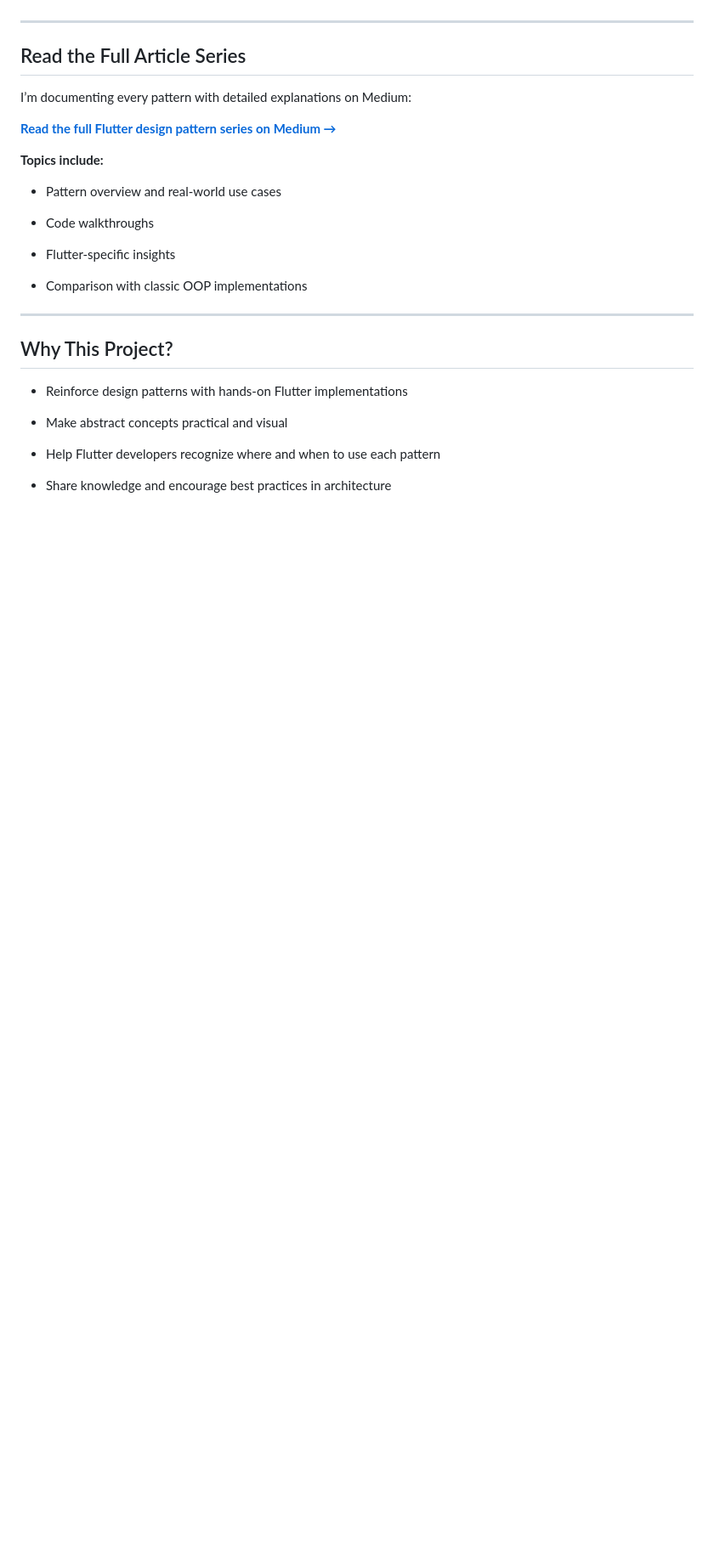
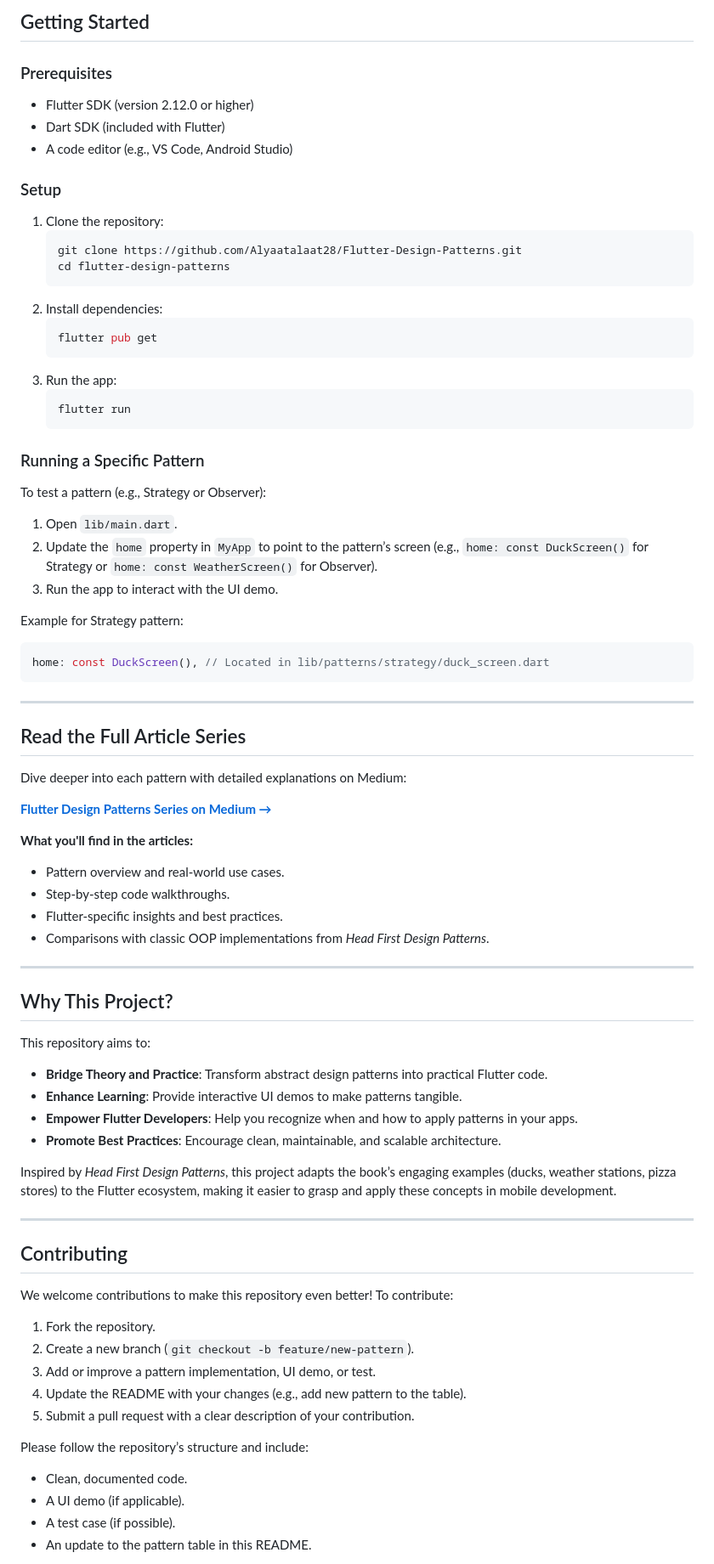
Before and after one commit to Alyaatalaat28/Flutter-Design-Patterns, a Markdown page: README.md, the part around one of its changes. Shown at 85% size. Rendered like a GitHub page; blank space fills up the shorter version.

````diff
--- a/README.md
+++ b/README.md
@@ -39,33 +52,76 @@ Each pattern folder includes:
+## Getting Started
+
+### Prerequisites
+- Flutter SDK (version 2.12.0 or higher)
+- Dart SDK (included with Flutter)
+- A code editor (e.g., VS Code, Android Studio)
+
+### Setup
+1. Clone the repository:
+   ```bash
+   git clone https://github.com/Alyaatalaat28/Flutter-Design-Patterns.git
+   cd flutter-design-patterns
+   ```
+2. Install dependencies:
+   ```bash
+   flutter pub get
+   ```
+3. Run the app:
+   ```bash
+   flutter run
+   ```
+
+### Running a Specific Pattern
+To test a pattern (e.g., Strategy or Observer):
+1. Open `lib/main.dart`.
+2. Update the `home` property in `MyApp` to point to the pattern’s screen (e.g., `home: const DuckScreen()` for Strategy or `home: const WeatherScreen()` for Observer).
+3. Run the app to interact with the UI demo.
+
+Example for Strategy pattern:
+```dart
+home: const DuckScreen(), // Located in lib/patterns/strategy/duck_screen.dart
+```
 
 ---
 
 ## Read the Full Article Series
 
-I’m documenting every pattern with detailed explanations on Medium:
+Dive deeper into each pattern with detailed explanations on Medium:
 
+**[Flutter Design Patterns Series on Medium →](https://medium.com/@alyaatalaat205)**
 
-**[Read the full Flutter design pattern series on Medium →](https://medium.com/@alyaatalaat205)**
-
-**Topics include:**
-
-- Pattern overview and real-world use cases
-
-- Code walkthroughs
-
-- Flutter-specific insights
-
-- Comparison with classic OOP implementations
-
-
+**What you'll find in the articles:**
+- Pattern overview and real-world use cases.
+- Step-by-step code walkthroughs.
+- Flutter-specific insights and best practices.
+- Comparisons with classic OOP implementations from *Head First Design Patterns*.
 
 ---
 
 ## Why This Project?
 
-- Reinforce design patterns with hands-on Flutter implementations
+This repository aims to:
+- **Bridge Theory and Practice**: Transform abstract design patterns into practical Flutter code.
+- **Enhance Learning**: Provide interactive UI demos to make patterns tangible.
+- **Empower Flutter Developers**: Help you recognize when and how to apply patterns in your apps.
+- **Promote Best Practices**: Encourage clean, maintainable, and scalable architecture.
 
-- Make abstract concepts practical and visual
+Inspired by *Head First Design Patterns*, this project adapts the book’s engaging examples (ducks, weather stations, pizza stores) to the Flutter ecosystem, making it easier to grasp and apply these concepts in mobile development.
 
-- Help Flutter developers recognize where and when to use each pattern
+---
 
-- Share knowledge and encourage best practices in architecture
+## Contributing
+
+We welcome contributions to make this repository even better! To contribute:
+1. Fork the repository.
+2. Create a new branch (`git checkout -b feature/new-pattern`).
+3. Add or improve a pattern implementation, UI demo, or test.
+4. Update the README with your changes (e.g., add new pattern to the table).
+5. Submit a pull request with a clear description of your contribution.
+
+Please follow the repository’s structure and include:
+- Clean, documented code.
+- A UI demo (if applicable).
+- A test case (if possible).
+- An update to the pattern table in this README.
+
````
Also changed, not shown: other parts of README.md (+51 -27 lines).
